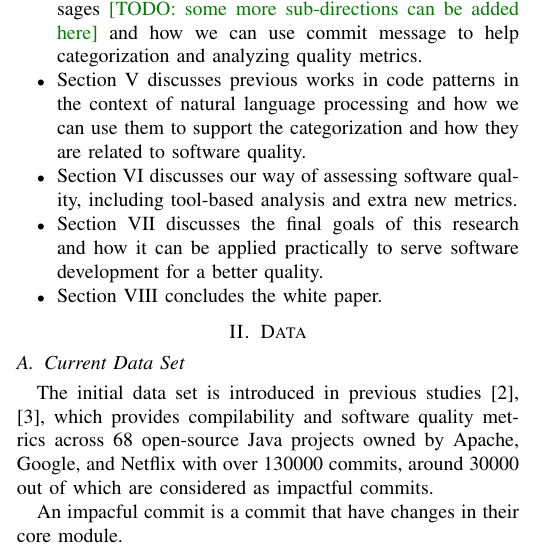
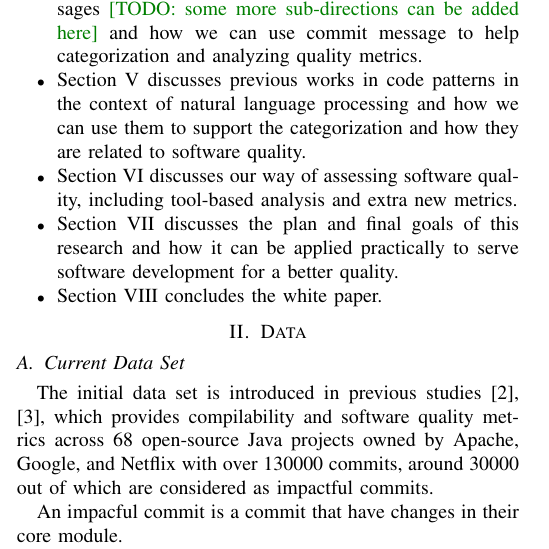
Before and after one commit to WGC575/CSCI-699-JHE, a LaTeX paper (Whitepaper/main.tex, which reads Whitepaper/sections/introduction.tex): part of one column of page 2 of 10, cut so that both start at the same text. Compiled offline with pdfLaTeX; a missing font is replaced by an installed copy or a similar font; a LaTeX package or settings file that is missing is left out.

Commit message:
[v2021031503] Replace the conclusion part text to the Plan and goal part.

```diff
--- a/Whitepaper/sections/introduction.tex
+++ b/Whitepaper/sections/introduction.tex
@@ -97,6 +97,6 @@ The sections of this white paper is organized as following:
     \item Section \ref{sec:message} discusses previous works in analyzing, extracting information, and auto-generation of commit messages \comment{some more sub-directions can be added here} and how we can use commit message to help categorization and analyzing quality metrics.
     \item Section \ref{sec:pattern} discusses previous works in code patterns in the context of natural language processing and how we can use them to support the categorization and how they are related to software quality.
     \item Section \ref{sec:quality} discusses our way of assessing software quality, including tool-based analysis and extra new metrics.
-    \item Section \ref{sec:goal} discusses the final goals of this research and how it can be applied practically to serve software development for a better quality.
+    \item Section \ref{sec:goal} discusses the plan and final goals of this research and how it can be applied practically to serve software development for a better quality.
     \item Section \ref{sec:conclusion} concludes the white paper.
 \end{itemize}
```
Also changed, not shown: Whitepaper/main.pdf, 3 other files.
